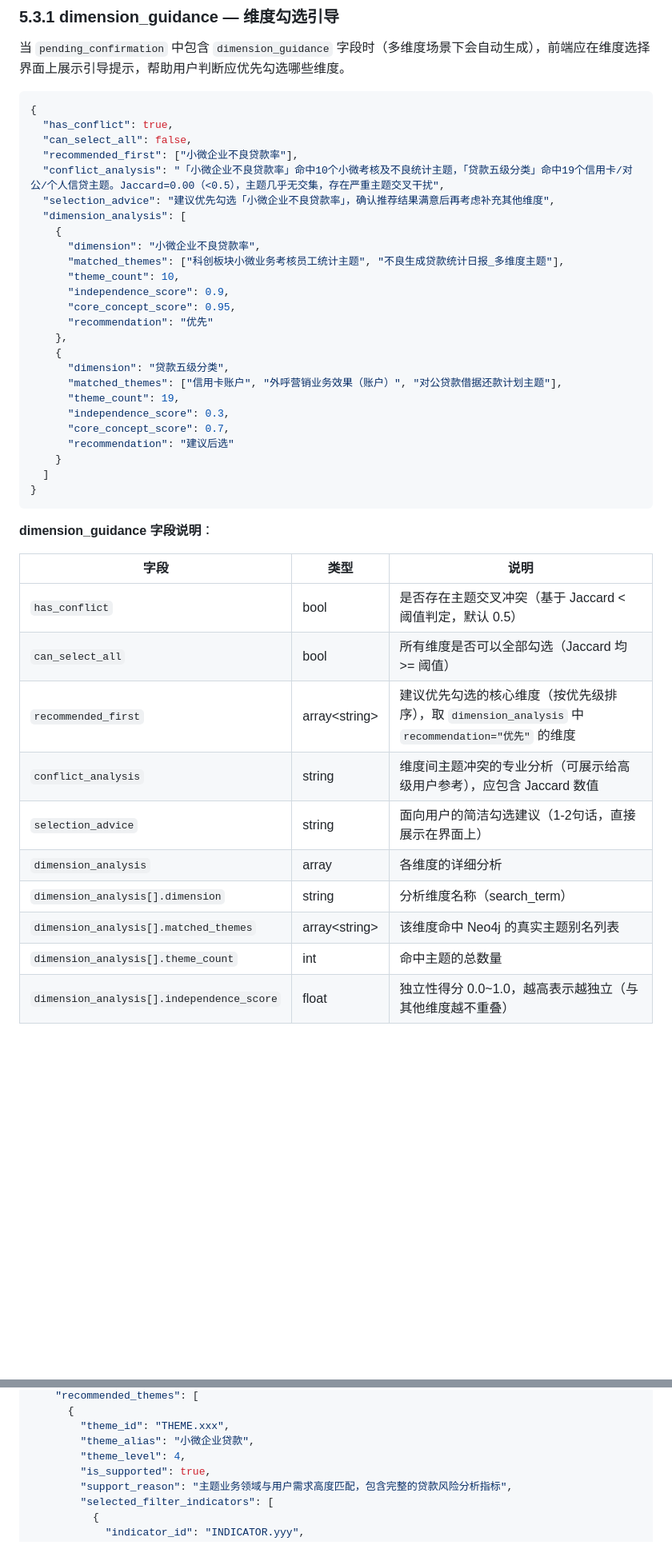
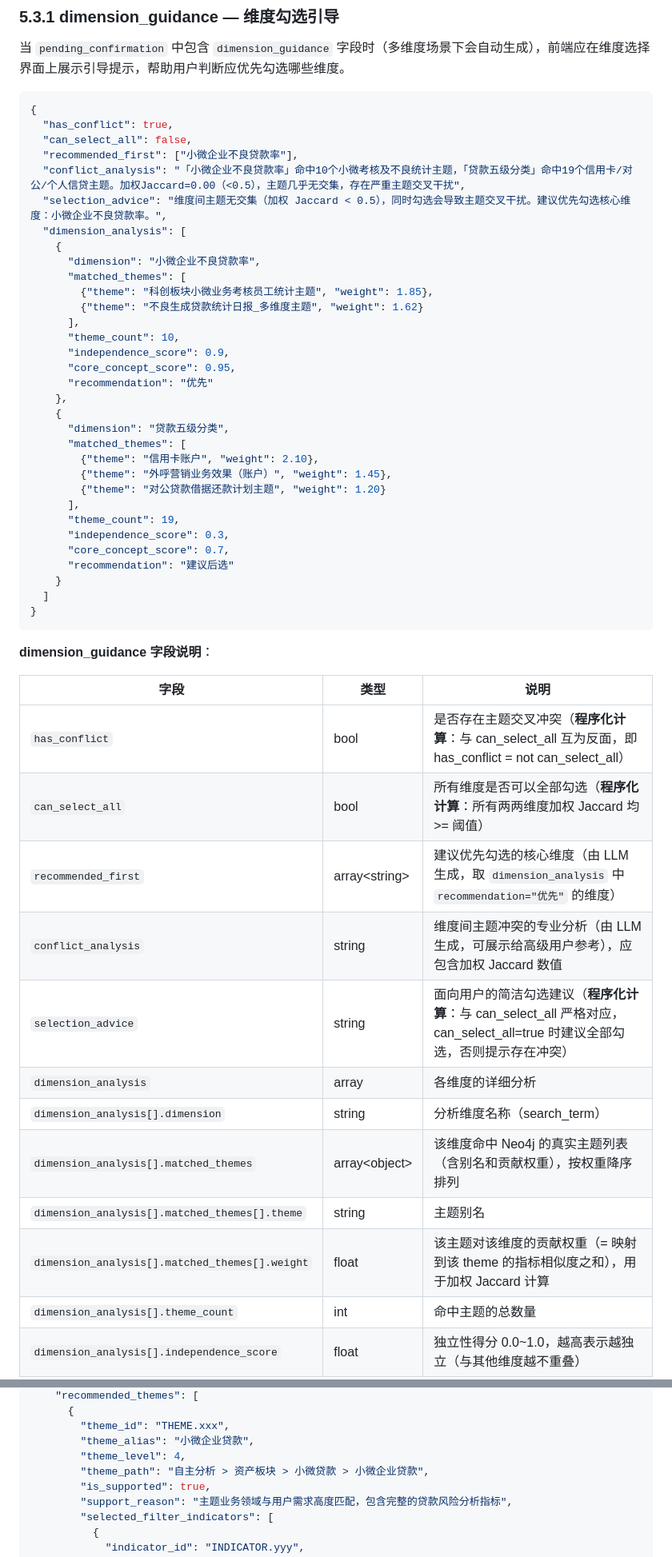
Before and after one commit to zzc-cloud/theme-template-recommendation, a Markdown page: agent-service/API.md, 2 parts joined by grey strips. Shown at 80% size. Rendered like a GitHub page; blank space fills up the shorter version.

```diff
--- a/agent-service/API.md
+++ b/agent-service/API.md
@@ -352,12 +352,15 @@ Content-Type: application/json
   "has_conflict": true,
   "can_select_all": false,
   "recommended_first": ["小微企业不良贷款率"],
-  "conflict_analysis": "「小微企业不良贷款率」命中10个小微考核及不良统计主题，「贷款五级分类」命中19个信用卡/对公/个人信贷主题。Jaccard=0.00（<0.5），主题几乎无交集，存在严重主题交叉干扰",
-  "selection_advice": "建议优先勾选「小微企业不良贷款率」，确认推荐结果满意后再考虑补充其他维度",
+  "conflict_analysis": "「小微企业不良贷款率」命中10个小微考核及不良统计主题，「贷款五级分类」命中19个信用卡/对公/个人信贷主题。加权Jaccard=0.00（<0.5），主题几乎无交集，存在严重主题交叉干扰",
+  "selection_advice": "维度间主题无交集（加权 Jaccard < 0.5），同时勾选会导致主题交叉干扰。建议优先勾选核心维度：小微企业不良贷款率。",
   "dimension_analysis": [
     {
       "dimension": "小微企业不良贷款率",
-      "matched_themes": ["科创板块小微业务考核员工统计主题", "不良生成贷款统计日报_多维度主题"],
+      "matched_themes": [
+        {"theme": "科创板块小微业务考核员工统计主题", "weight": 1.85},
+        {"theme": "不良生成贷款统计日报_多维度主题", "weight": 1.62}
+      ],
       "theme_count": 10,
       "independence_score": 0.9,
       "core_concept_score": 0.95,
@@ -365,7 +368,11 @@ Content-Type: application/json
     },
     {
       "dimension": "贷款五级分类",
-      "matched_themes": ["信用卡账户", "外呼营销业务效果（账户）", "对公贷款借据还款计划主题"],
+      "matched_themes": [
+        {"theme": "信用卡账户", "weight": 2.10},
+        {"theme": "外呼营销业务效果（账户）", "weight": 1.45},
+        {"theme": "对公贷款借据还款计划主题", "weight": 1.20}
+      ],
       "theme_count": 19,
       "independence_score": 0.3,
       "core_concept_score": 0.7,
@@ -379,14 +386,16 @@ Content-Type: application/json
 
 | 字段 | 类型 | 说明 |
 |------|------|------|
-| `has_conflict` | bool | 是否存在主题交叉冲突（基于 Jaccard < 阈值判定，默认 0.5） |
-| `can_select_all` | bool | 所有维度是否可以全部勾选（Jaccard 均 >= 阈值） |
-| `recommended_first` | array\<string\> | 建议优先勾选的核心维度（按优先级排序），取 `dimension_analysis` 中 `recommendation="优先"` 的维度 |
-| `conflict_analysis` | string | 维度间主题冲突的专业分析（可展示给高级用户参考），应包含 Jaccard 数值 |
-| `selection_advice` | string | 面向用户的简洁勾选建议（1-2句话，直接展示在界面上） |
+| `has_conflict` | bool | 是否存在主题交叉冲突（**程序化计算**：与 can_select_all 互为反面，即 has_conflict = not can_select_all） |
+| `can_select_all` | bool | 所有维度是否可以全部勾选（**程序化计算**：所有两两维度加权 Jaccard 均 >= 阈值） |
+| `recommended_first` | array\<string\> | 建议优先勾选的核心维度（由 LLM 生成，取 `dimension_analysis` 中 `recommendation="优先"` 的维度） |
+| `conflict_analysis` | string | 维度间主题冲突的专业分析（由 LLM 生成，可展示给高级用户参考），应包含加权 Jaccard 数值 |
+| `selection_advice` | string | 面向用户的简洁勾选建议（**程序化计算**：与 can_select_all 严格对应，can_select_all=true 时建议全部勾选，否则提示存在冲突） |
 | `dimension_analysis` | array | 各维度的详细分析 |
 | `dimension_analysis[].dimension` | string | 分析维度名称（search_term） |
-| `dimension_analysis[].matched_themes` | array\<string\> | 该维度命中 Neo4j 的真实主题别名列表 |
+| `dimension_analysis[].matched_themes` | array\<object\> | 该维度命中 Neo4j 的真实主题列表（含别名和贡献权重），按权重降序排列 |
+| `dimension_analysis[].matched_themes[].theme` | string | 主题别名 |
+| `dimension_analysis[].matched_themes[].weight` | float | 该主题对该维度的贡献权重（= 映射到该 theme 的指标相似度之和），用于加权 Jaccard 计算 |
 | `dimension_analysis[].theme_count` | int | 命中主题的总数量 |
 | `dimension_analysis[].independence_score` | float | 独立性得分 0.0~1.0，越高表示越独立（与其他维度越不重叠） |
 | `dimension_analysis[].core_concept_score` | float | 核心概念得分 0.0~1.0，越高表示越能代表用户的核心分析意图 |
@@ -525,6 +534,7 @@ Content-Type: application/json
         "theme_id": "THEME.xxx",
         "theme_alias": "小微企业贷款",
         "theme_level": 4,
+        "theme_path": "自主分析 > 资产板块 > 小微贷款 > 小微企业贷款",
         "is_supported": true,
         "support_reason": "主题业务领域与用户需求高度匹配，包含完整的贷款风险分析指标",
         "selected_filter_indicators": [
```
Also changed, not shown: other parts of agent-service/API.md (+95 -18 lines).
